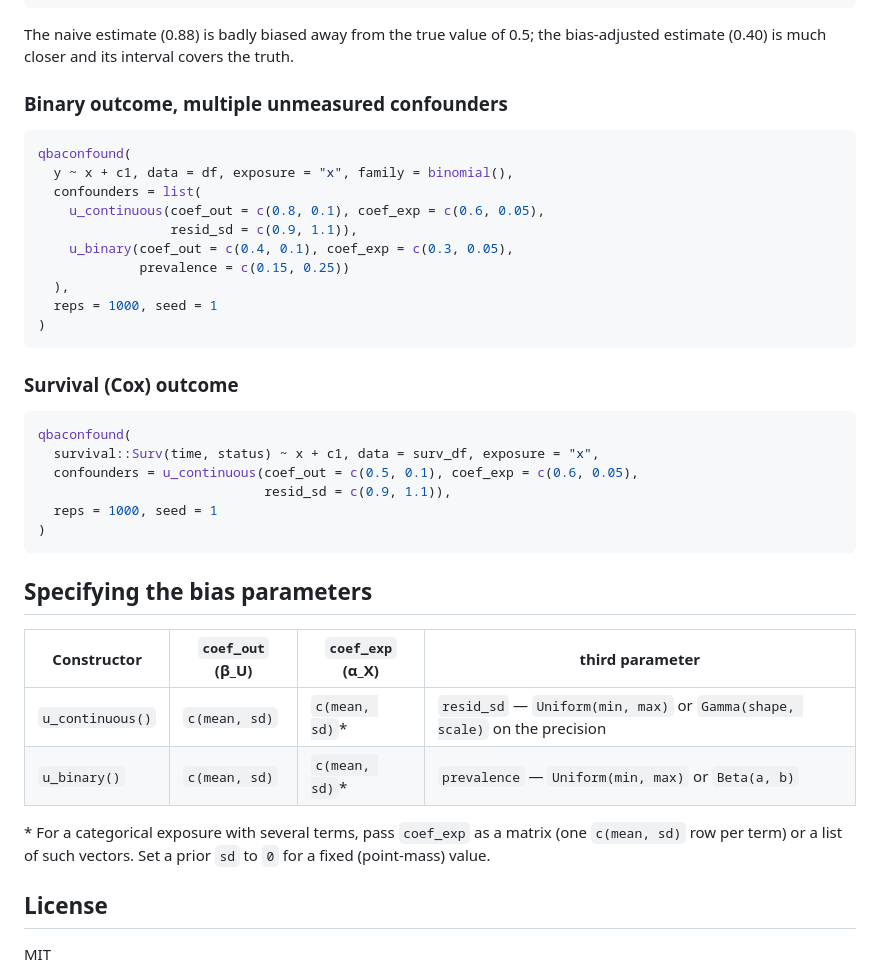
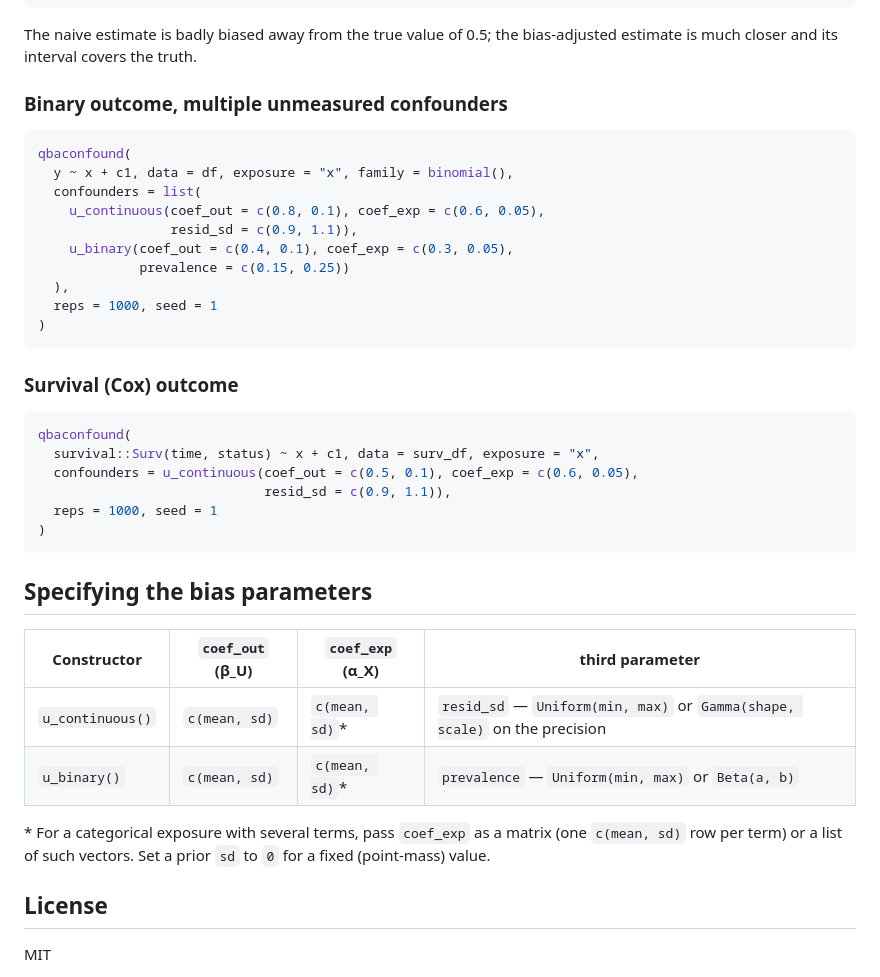
Before and after one commit to remlapmot/qbaconfound, a Markdown page: README.md, the part around one of its changes. Rendered like a GitHub page.

````diff
--- a/README.md
+++ b/README.md
@@ -81,12 +91,12 @@ fit
 #>     x 0.878         0.401 (0.22, 0.56)
 ```
 
-The naive estimate (0.88) is badly biased away from the true value of 0.5; the
-bias-adjusted estimate (0.40) is much closer and its interval covers the truth.
+The naive estimate is badly biased away from the true value of 0.5; the
+bias-adjusted estimate is much closer and its interval covers the truth.
 
 ### Binary outcome, multiple unmeasured confounders
 
-```r
+``` r
 qbaconfound(
   y ~ x + c1, data = df, exposure = "x", family = binomial(),
   confounders = list(
@@ -101,7 +111,7 @@ qbaconfound(
 
 ### Survival (Cox) outcome
 
-```r
+``` r
 qbaconfound(
   survival::Surv(time, status) ~ x + c1, data = surv_df, exposure = "x",
   confounders = u_continuous(coef_out = c(0.5, 0.1), coef_exp = c(0.6, 0.05),
@@ -112,14 +122,14 @@ qbaconfound(
 
 ## Specifying the bias parameters
 
-| Constructor      | `coef_out` (β_U) | `coef_exp` (α_X) | third parameter            |
-|------------------|------------------|------------------|----------------------------|
-| `u_continuous()` | `c(mean, sd)`    | `c(mean, sd)`*   | `resid_sd` — `Uniform(min, max)` or `Gamma(shape, scale)` on the precision |
-| `u_binary()`     | `c(mean, sd)`    | `c(mean, sd)`*   | `prevalence` — `Uniform(min, max)` or `Beta(a, b)` |
+| Constructor | `coef_out` (β_U) | `coef_exp` (α_X) | third parameter |
+|----|----|----|----|
+| `u_continuous()` | `c(mean, sd)` | `c(mean, sd)`\* | `resid_sd` — `Uniform(min, max)` or `Gamma(shape, scale)` on the precision |
+| `u_binary()` | `c(mean, sd)` | `c(mean, sd)`\* | `prevalence` — `Uniform(min, max)` or `Beta(a, b)` |
 
-\* For a categorical exposure with several terms, pass `coef_exp` as a matrix
-(one `c(mean, sd)` row per term) or a list of such vectors. Set a prior `sd` to
-`0` for a fixed (point-mass) value.
+\* For a categorical exposure with several terms, pass `coef_exp` as a
+matrix (one `c(mean, sd)` row per term) or a list of such vectors. Set a
+prior `sd` to `0` for a fixed (point-mass) value.
 
 ## License
 
````
Also changed, not shown: other parts of README.md (+40 -30 lines).
